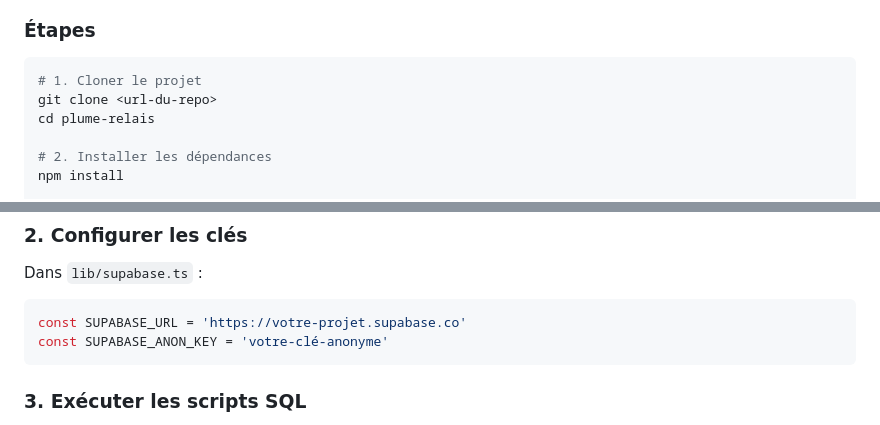
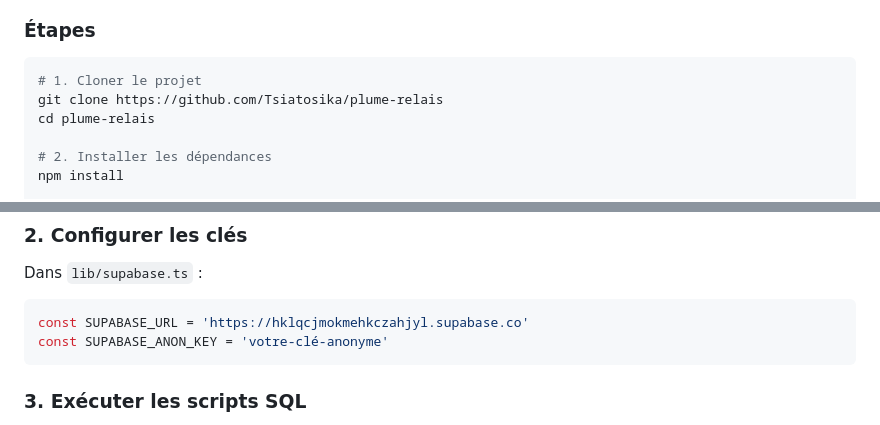
Before and after one commit to Tsiatosika/plume-relais, a Markdown page: README.md, 2 parts joined by grey strips. Drawn GitHub-style.

````diff
--- a/README.md
+++ b/README.md
@@ -190,7 +190,7 @@ plume-relais/
 
 ```bash
 # 1. Cloner le projet
-git clone <url-du-repo>
+git clone https://github.com/Tsiatosika/plume-relais
 cd plume-relais
 
 # 2. Installer les dépendances
@@ -220,7 +220,7 @@ Rendez-vous sur [supabase.com](https://supabase.com) et créez un nouveau projet
 Dans `lib/supabase.ts` :
 
 ```typescript
-const SUPABASE_URL = 'https://votre-projet.supabase.co'
+const SUPABASE_URL = 'https://hklqcjmokmehkczahjyl.supabase.co'
 const SUPABASE_ANON_KEY = 'votre-clé-anonyme'
 ```
 
````
Also changed, not shown: other parts of README.md (+1 -1 lines).
